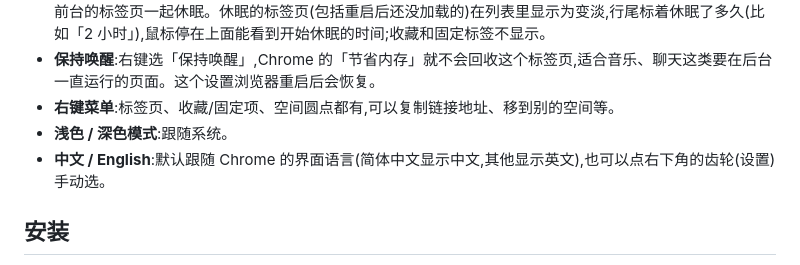
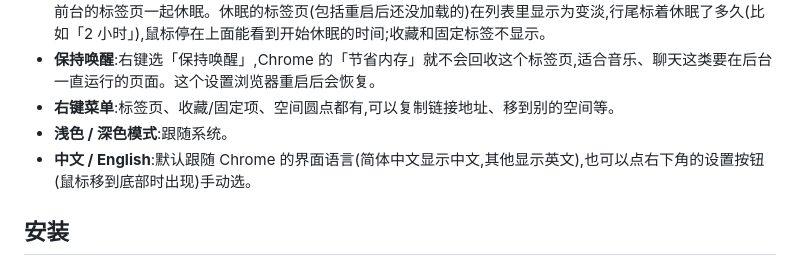
Before and after one commit to winzipsdo/sidearc, a Markdown page: README.md, the part around the change. Rendered like a GitHub page.

```diff
--- a/README.md
+++ b/README.md
@@ -50,7 +50,7 @@ Arc 风格的 Chrome 侧边标签栏。基于 Manifest V3 和 `chrome.sidePanel`
 - **保持唤醒**:右键选「保持唤醒」,Chrome 的「节省内存」就不会回收这个标签页,适合音乐、聊天这类要在后台一直运行的页面。这个设置浏览器重启后会恢复。
 - **右键菜单**:标签页、收藏/固定项、空间圆点都有,可以复制链接地址、移到别的空间等。
 - **浅色 / 深色模式**:跟随系统。
-- **中文 / English**:默认跟随 Chrome 的界面语言(简体中文显示中文,其他显示英文),也可以点右下角的齿轮(设置)手动选。
+- **中文 / English**:默认跟随 Chrome 的界面语言(简体中文显示中文,其他显示英文),也可以点右下角的设置按钮(鼠标移到底部时出现)手动选。
 
 ## 安装
 
```
Also changed, not shown: CHANGELOG.md (+1 -1 lines), README.en.md (+1 -1 lines).
